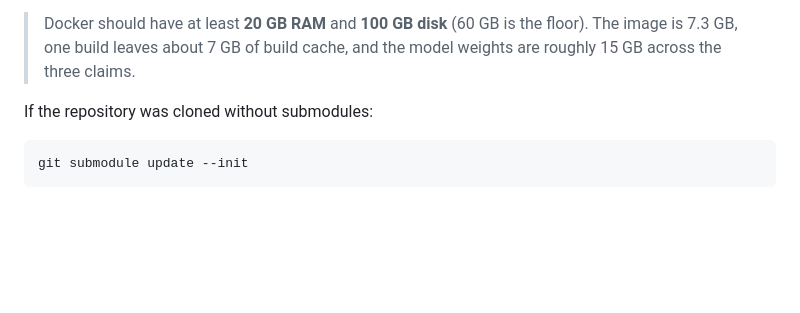
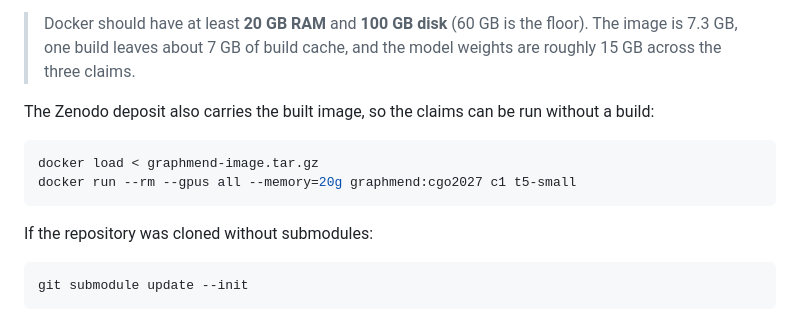
Before and after one commit to savini98/CGO_AE_GraphMend, a Markdown page: README.md, the part around the change. GitHub-like rendering; blank space fills up the shorter version.

````diff
--- a/README.md
+++ b/README.md
@@ -35,6 +35,14 @@ A successful run exits with status 0.
 > Docker should have at least **20 GB RAM** and **100 GB disk** (60 GB is
 > the floor). The image is 7.3 GB, one build leaves about 7 GB of build
 > cache, and the model weights are roughly 15 GB across the three claims.
+
+The Zenodo deposit also carries the built image, so the claims can be run
+without a build:
+
+```bash
+docker load < graphmend-image.tar.gz
+docker run --rm --gpus all --memory=20g graphmend:cgo2027 c1 t5-small
+```
 
 If the repository was cloned without submodules:
 
````
Also changed, not shown: artifact/README.md (+13 -0 lines).
